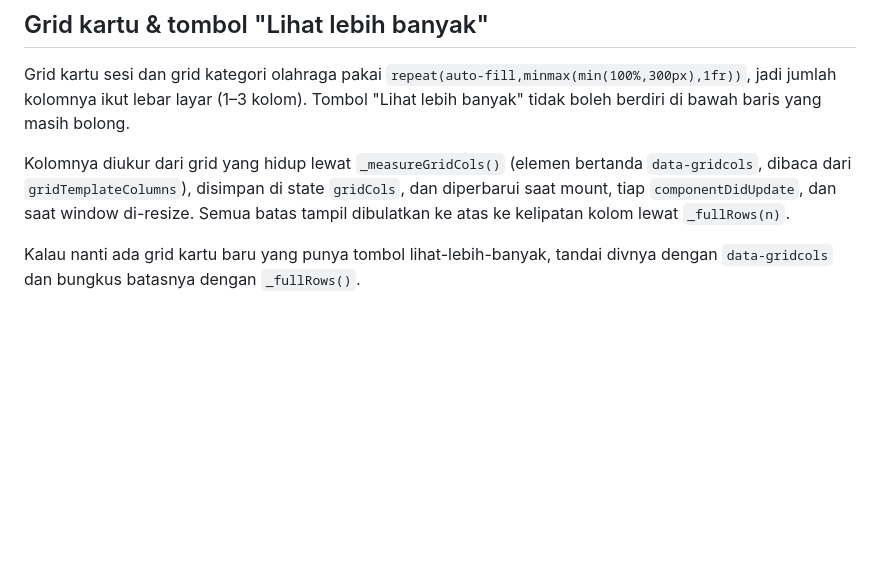
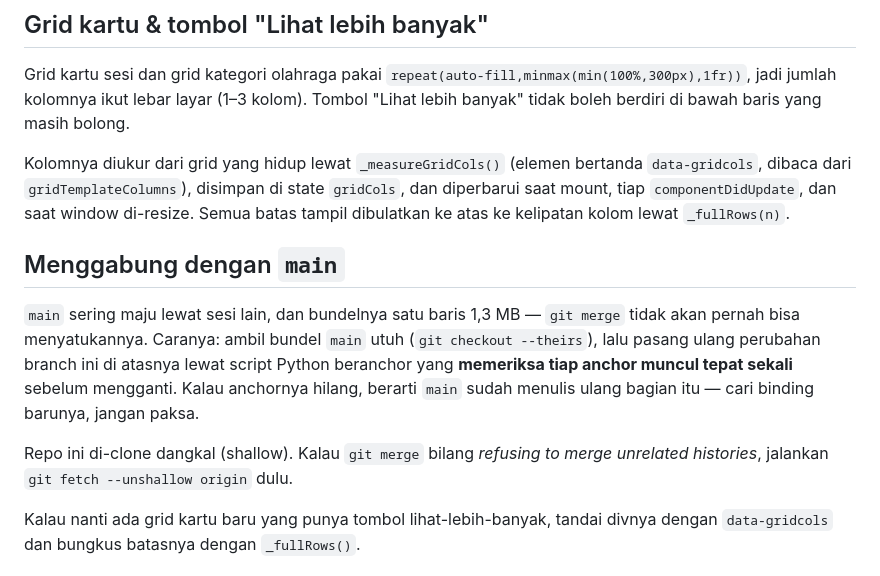
Before and after one commit to Marketing-project-wq/Workout20fit, a Markdown page: CLAUDE.md, the part around the change. Rendered like a GitHub page; blank space fills up the shorter version.

Commit message:
Catat cara menggabung bundel satu baris dengan main
Co-Authored-By: Claude Opus 5 <noreply@anthropic.com>
Claude-Session: https://claude.ai/code/session_01TgzeUdqhS7Zu44RsZEUWBW

```diff
--- a/CLAUDE.md
+++ b/CLAUDE.md
@@ -68,6 +68,18 @@ Kolomnya diukur dari grid yang hidup lewat `_measureGridCols()` (elemen bertanda
 diperbarui saat mount, tiap `componentDidUpdate`, dan saat window di-resize.
 Semua batas tampil dibulatkan ke atas ke kelipatan kolom lewat `_fullRows(n)`.
 
+## Menggabung dengan `main`
+
+`main` sering maju lewat sesi lain, dan bundelnya satu baris 1,3 MB — `git merge`
+tidak akan pernah bisa menyatukannya. Caranya: ambil bundel `main` utuh
+(`git checkout --theirs`), lalu pasang ulang perubahan branch ini di atasnya lewat
+script Python beranchor yang **memeriksa tiap anchor muncul tepat sekali** sebelum
+mengganti. Kalau anchornya hilang, berarti `main` sudah menulis ulang bagian itu —
+cari binding barunya, jangan paksa.
+
+Repo ini di-clone dangkal (shallow). Kalau `git merge` bilang *refusing to merge
+unrelated histories*, jalankan `git fetch --unshallow origin` dulu.
+
 Kalau nanti ada grid kartu baru yang punya tombol lihat-lebih-banyak, tandai divnya dengan
 `data-gridcols` dan bungkus batasnya dengan `_fullRows()`.
 
```
